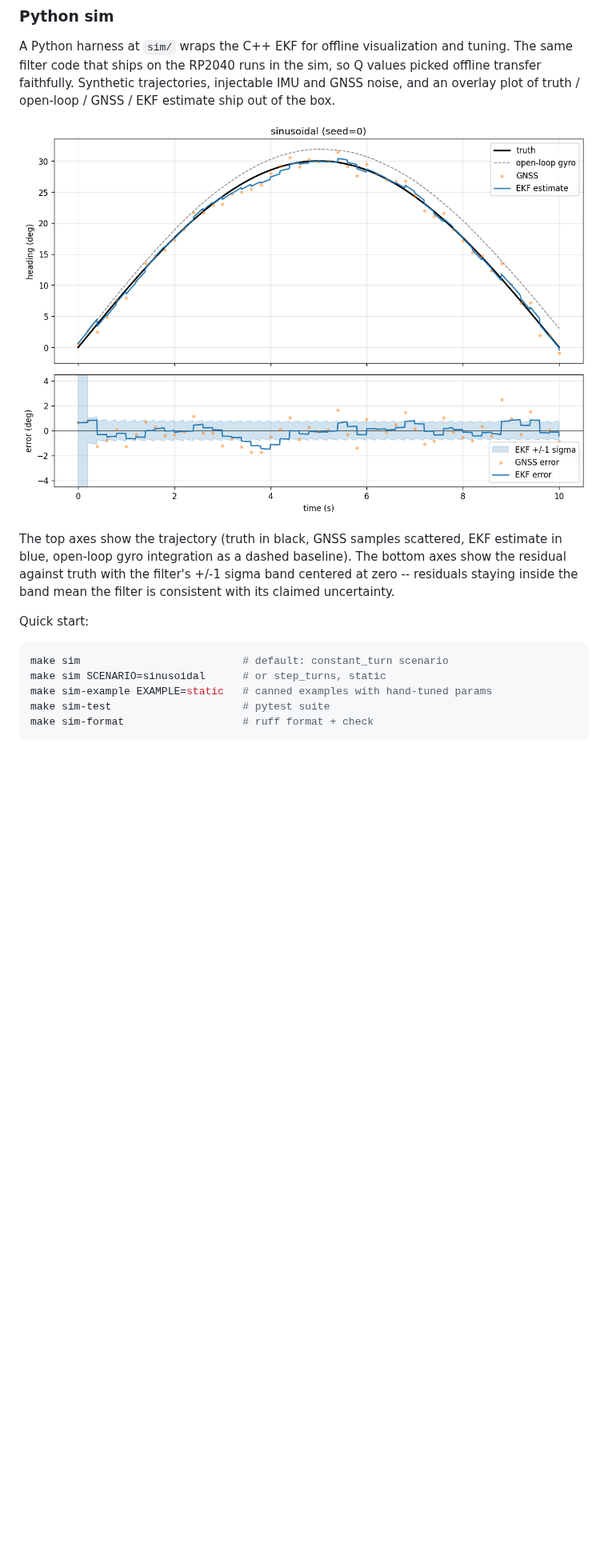
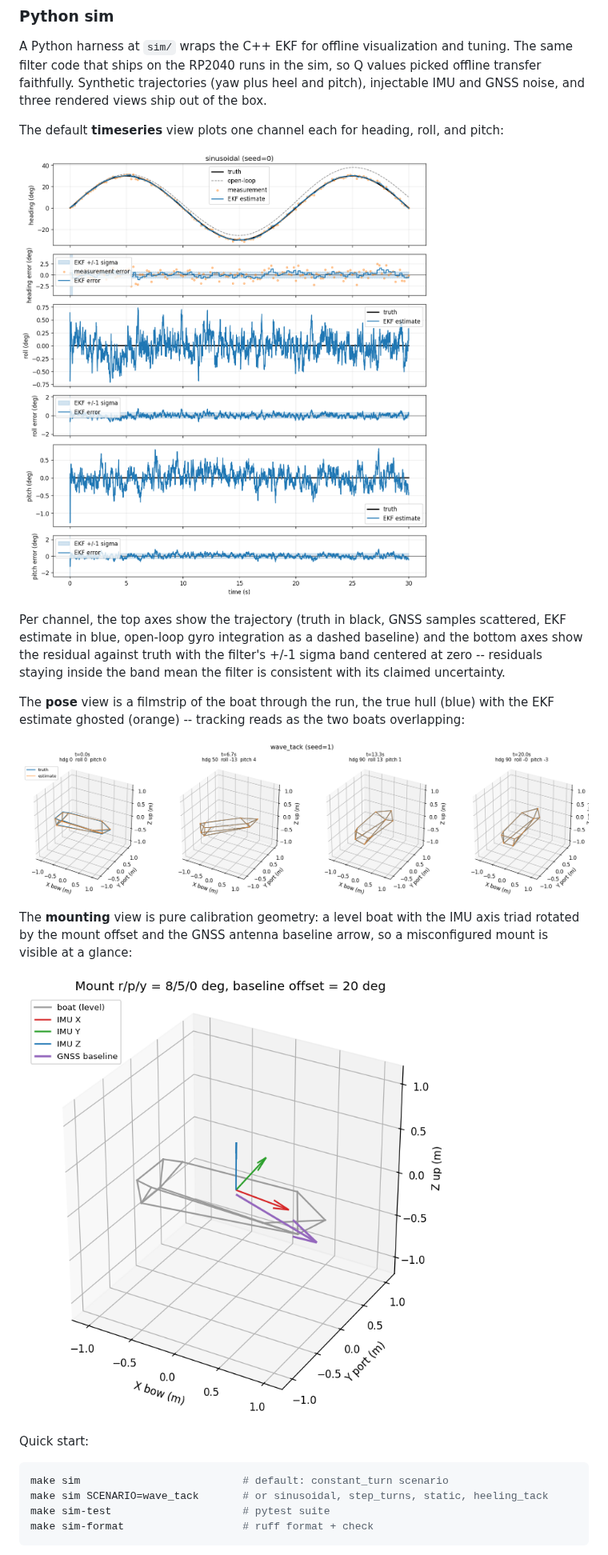
Before and after one commit to UBCSailbot/PLRS-IMU, a Markdown page: README.md, the part around one of its changes. Shown at 80% size. GitHub-like rendering; pictures changed too: docs/images/sim-mounting.png (added), docs/images/sim-pose.png (added), docs/images/sim-sinusoidal.png; blank space fills up the shorter version.

Commit message:
Document the 3D views and refresh the sim screenshots
Co-Authored-By: Claude Opus 4.8 <noreply@anthropic.com>

````diff
--- a/README.md
+++ b/README.md
@@ -129,23 +129,37 @@ Run `make` with no arguments to list all targets.
 A Python harness at `sim/` wraps the C++ EKF for offline visualization
 and tuning. The same filter code that ships on the RP2040 runs in the
 sim, so Q values picked offline transfer faithfully. Synthetic
-trajectories, injectable IMU and GNSS noise, and an overlay plot of
-truth / open-loop / GNSS / EKF estimate ship out of the box.
+trajectories (yaw plus heel and pitch), injectable IMU and GNSS noise,
+and three rendered views ship out of the box.
+
+The default **timeseries** view plots one channel each for heading, roll,
+and pitch:
 
 ![Sinusoidal scenario with EKF tracking truth inside its +/-1 sigma band](docs/images/sim-sinusoidal.png)
 
-The top axes show the trajectory (truth in black, GNSS samples scattered,
-EKF estimate in blue, open-loop gyro integration as a dashed baseline).
-The bottom axes show the residual against truth with the filter's
-+/-1 sigma band centered at zero -- residuals staying inside the band
-mean the filter is consistent with its claimed uncertainty.
+Per channel, the top axes show the trajectory (truth in black, GNSS
+samples scattered, EKF estimate in blue, open-loop gyro integration as a
+dashed baseline) and the bottom axes show the residual against truth with
+the filter's +/-1 sigma band centered at zero -- residuals staying inside
+the band mean the filter is consistent with its claimed uncertainty.
+
+The **pose** view is a filmstrip of the boat through the run, the true
+hull (blue) with the EKF estimate ghosted (orange) -- tracking reads as
+the two boats overlapping:
+
+![Pose filmstrip of a tack in waves](docs/images/sim-pose.png)
+
+The **mounting** view is pure calibration geometry: a level boat with the
+IMU axis triad rotated by the mount offset and the GNSS antenna baseline
+arrow, so a misconfigured mount is visible at a glance:
+
+![Mounting view showing a tilted IMU triad and offset GNSS baseline](docs/images/sim-mounting.png)
 
 Quick start:
 
 ```bash
 make sim                          # default: constant_turn scenario
-make sim SCENARIO=sinusoidal      # or step_turns, static
-make sim-example EXAMPLE=static   # canned examples with hand-tuned params
+make sim SCENARIO=wave_tack       # or sinusoidal, step_turns, static, heeling_tack
 make sim-test                     # pytest suite
 make sim-format                   # ruff format + check
 ```
````
Also changed, not shown: other parts of README.md (+11 -8 lines).
